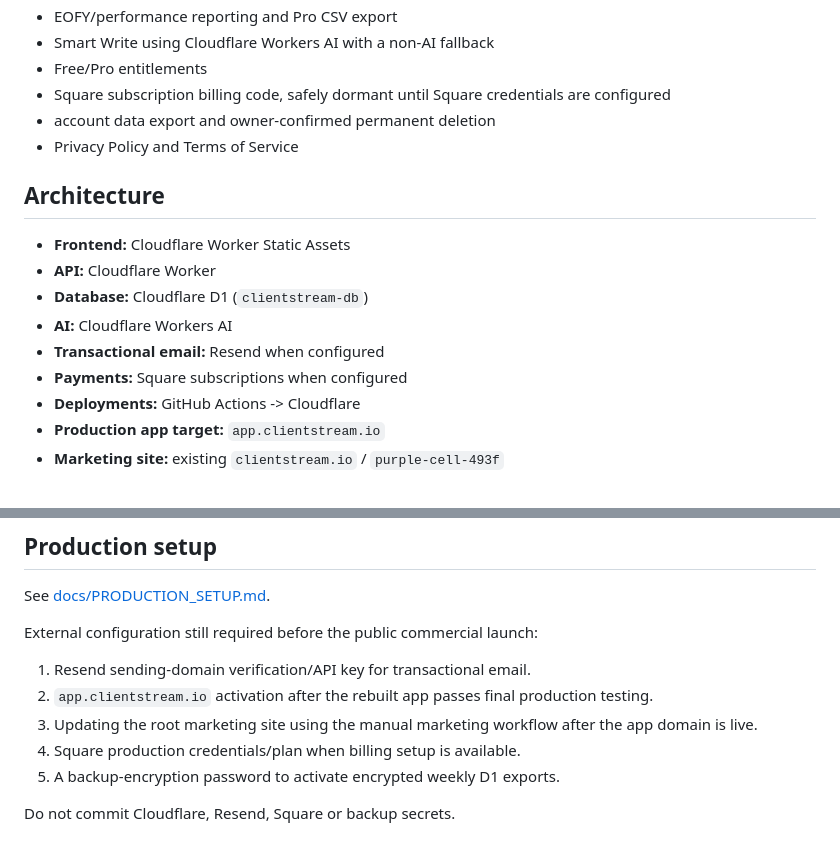
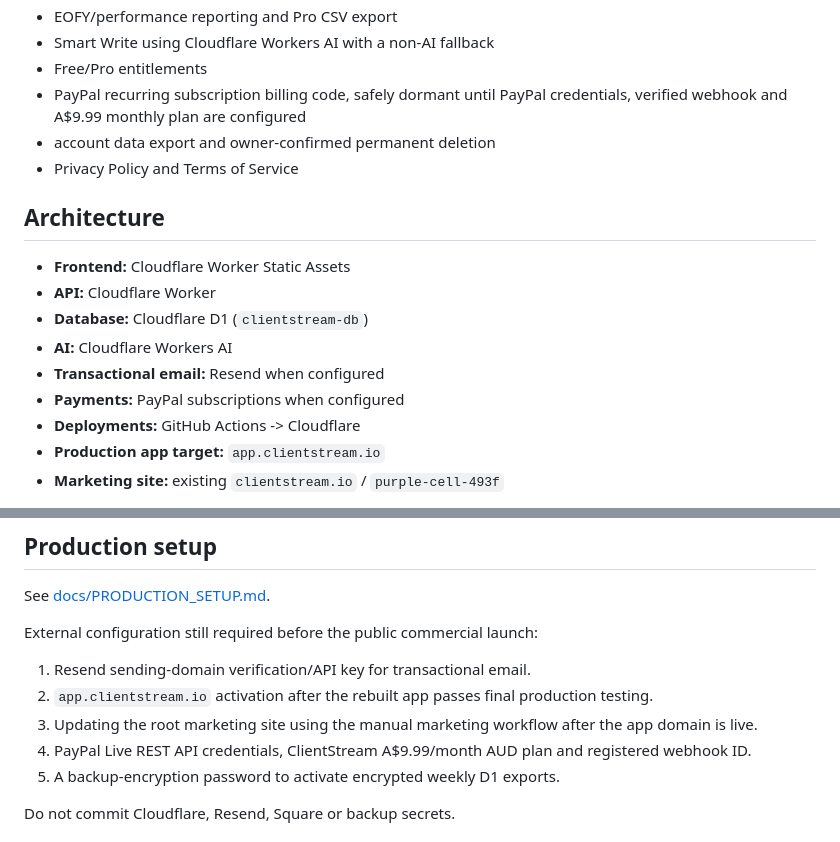
Before and after one commit to BoomForge/ClientStream, a Markdown page: README.md, 2 parts joined by grey strips. GitHub-like rendering.

Commit message:
Document PayPal replacing Square billing

```diff
--- a/README.md
+++ b/README.md
@@ -18,7 +18,7 @@ The rebuilt application includes:
 - EOFY/performance reporting and Pro CSV export
 - Smart Write using Cloudflare Workers AI with a non-AI fallback
 - Free/Pro entitlements
-- Square subscription billing code, safely dormant until Square credentials are configured
+- PayPal recurring subscription billing code, safely dormant until PayPal credentials, verified webhook and A$9.99 monthly plan are configured
 - account data export and owner-confirmed permanent deletion
 - Privacy Policy and Terms of Service
 
@@ -29,7 +29,7 @@ The rebuilt application includes:
 - **Database:** Cloudflare D1 (`clientstream-db`)
 - **AI:** Cloudflare Workers AI
 - **Transactional email:** Resend when configured
-- **Payments:** Square subscriptions when configured
+- **Payments:** PayPal subscriptions when configured
 - **Deployments:** GitHub Actions -> Cloudflare
 - **Production app target:** `app.clientstream.io`
 - **Marketing site:** existing `clientstream.io` / `purple-cell-493f`
@@ -83,7 +83,7 @@ External configuration still required before the public commercial launch:
 1. Resend sending-domain verification/API key for transactional email.
 2. `app.clientstream.io` activation after the rebuilt app passes final production testing.
 3. Updating the root marketing site using the manual marketing workflow after the app domain is live.
-4. Square production credentials/plan when billing setup is available.
+4. PayPal Live REST API credentials, ClientStream A$9.99/month AUD plan and registered webhook ID.
 5. A backup-encryption password to activate encrypted weekly D1 exports.
 
 Do not commit Cloudflare, Resend, Square or backup secrets.
```
